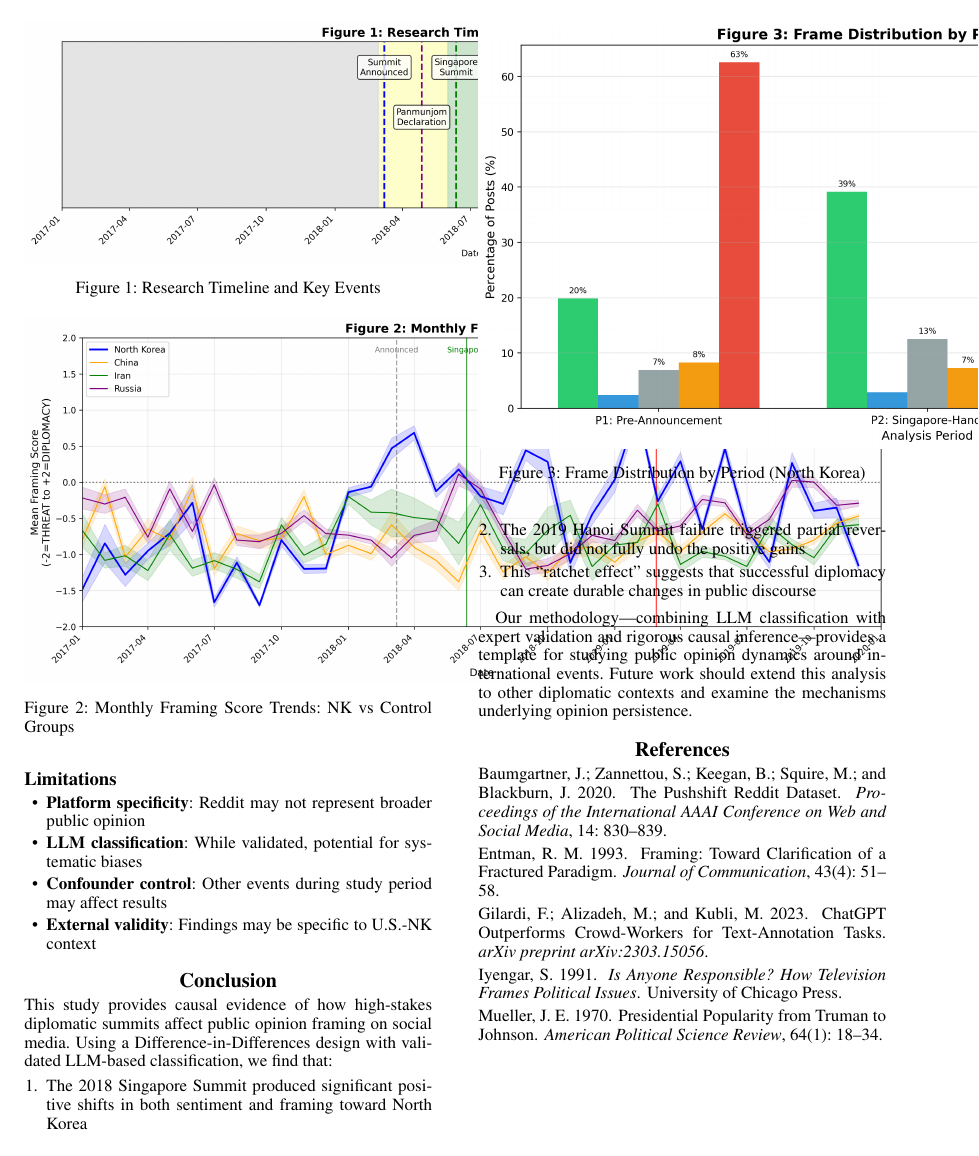
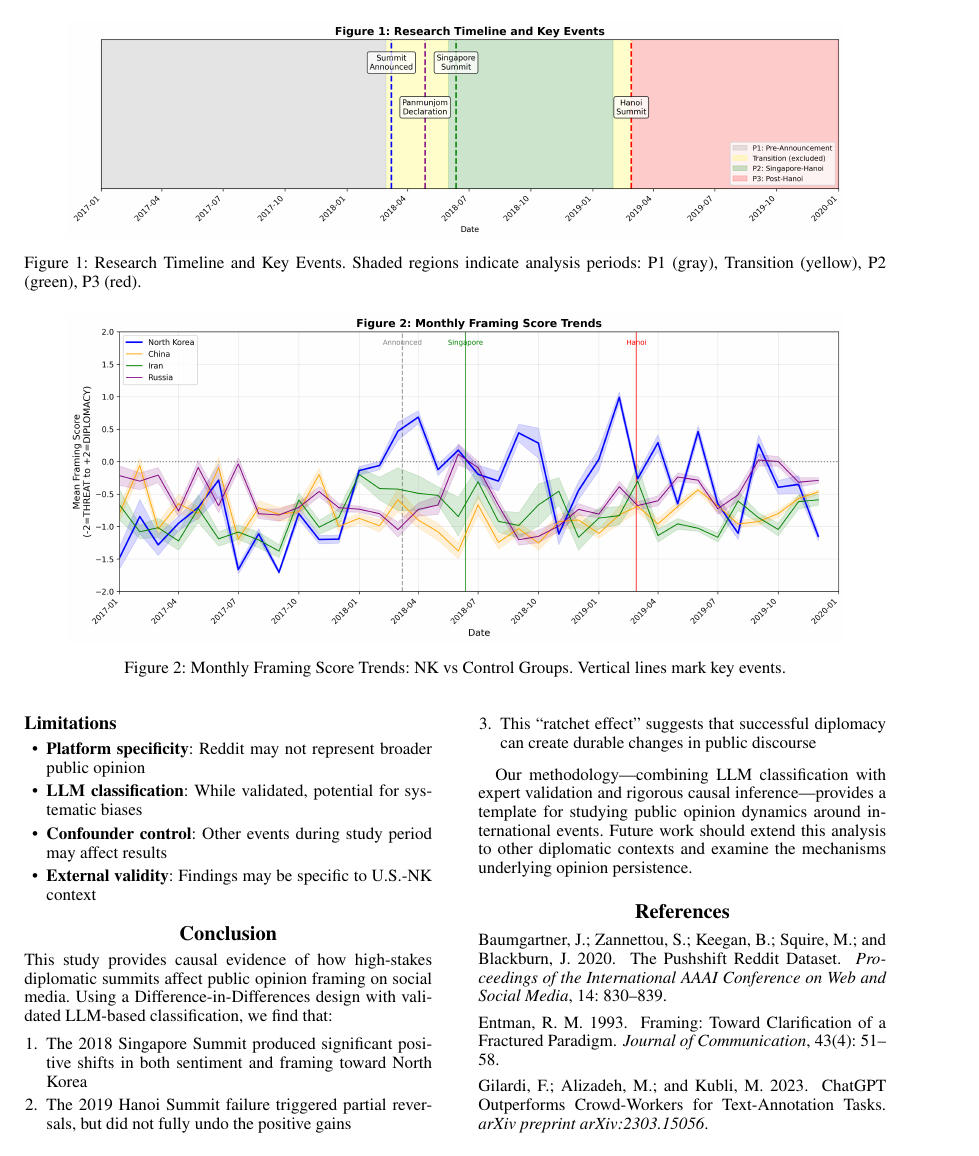
Before and after one commit to Shinhunjun/nk-coercive-diplomacy-reddit, a LaTeX paper (paper/latex/main.tex, which reads paper/latex/sections/results.tex): page 4 of 6. Compiled offline with pdfLaTeX.

Commit message:
fix: Fix figure sizing for two-column layout
- Wide figures (timeline, trends, DID): use figure* with 0.9\textwidth
- Narrow figures: use figure with 0.95\columnwidth
- Changed [h] to [t] for better float positioning

```diff
--- a/paper/latex/sections/results.tex
+++ b/paper/latex/sections/results.tex
@@ -131,20 +131,20 @@ Russia & \textbf{-0.83} & $<$0.0001 & \checkmark \\
 
 \subsection{Visualizations}
 
-\begin{figure}[h]
+% Wide figures spanning both columns
+\begin{figure*}[t]
 \centering
-\includegraphics[width=\textwidth]{figures/fig1_timeline.png}
-\caption{Research Timeline and Key Events}
+\includegraphics[width=0.9\textwidth]{figures/fig1_timeline.png}
+\caption{Research Timeline and Key Events. Shaded regions indicate analysis periods: P1 (gray), Transition (yellow), P2 (green), P3 (red).}
 \label{fig:timeline}
-\end{figure}
+\end{figure*}
 
-\begin{figure}[h]
+\begin{figure*}[t]
 \centering
-\includegraphics[width=\textwidth]{figures/fig2_framing_trends.png}
-\caption{Monthly Framing Score Trends: NK vs Control Groups}
+\includegraphics[width=0.9\textwidth]{figures/fig2_framing_trends.png}
+\caption{Monthly Framing Score Trends: NK vs Control Groups. Vertical lines mark key events.}
 \label{fig:framing_trends}
-\end{figure}
+\end{figure*}
 
-\begin{figure}[h]
+\begin{figure*}[t]
 \centering
-\includegraphics[width=\textwidth]{figures/fig3_frame_distribution.png}
```
Also changed, not shown: paper/latex/sections/results.tex (28 more changed lines).
